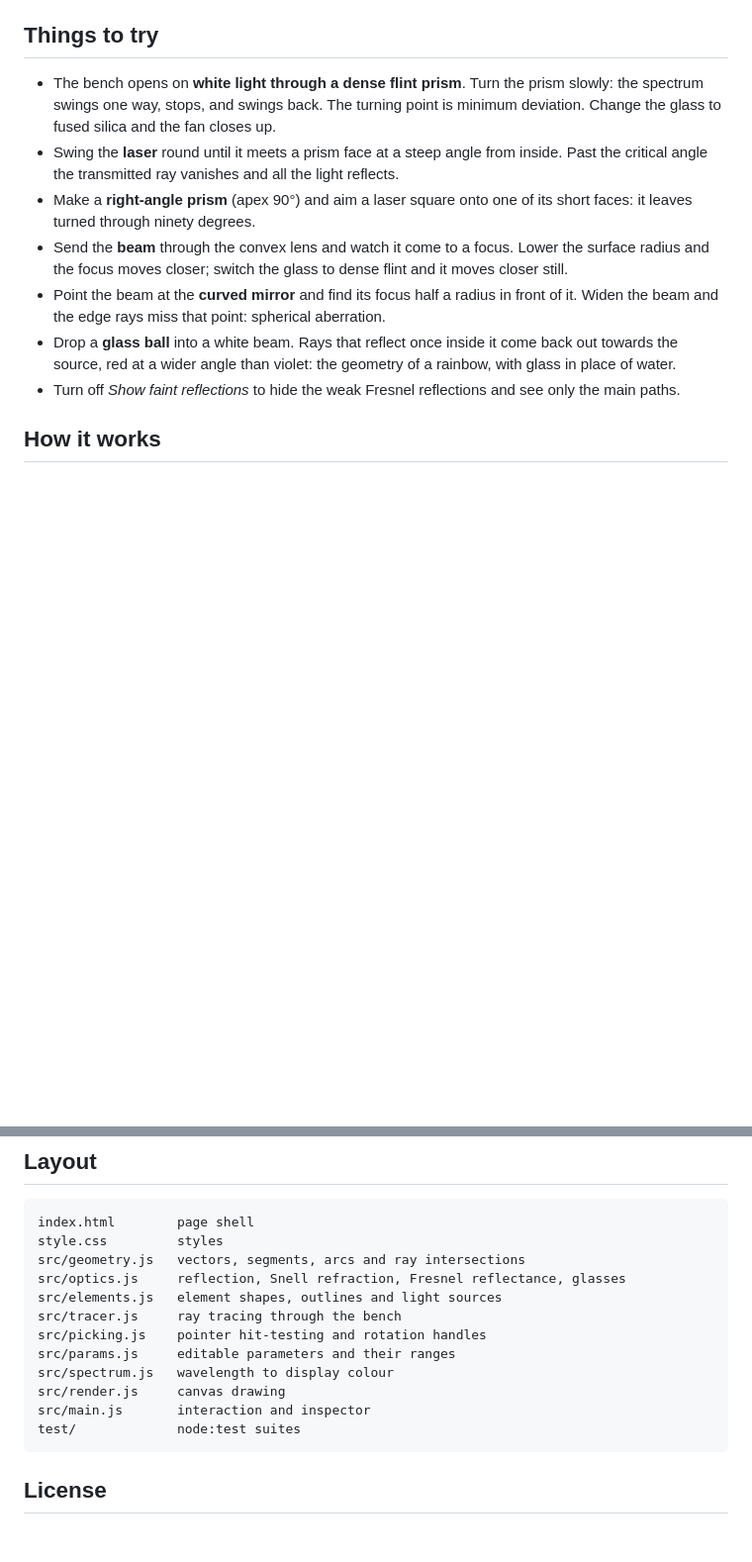
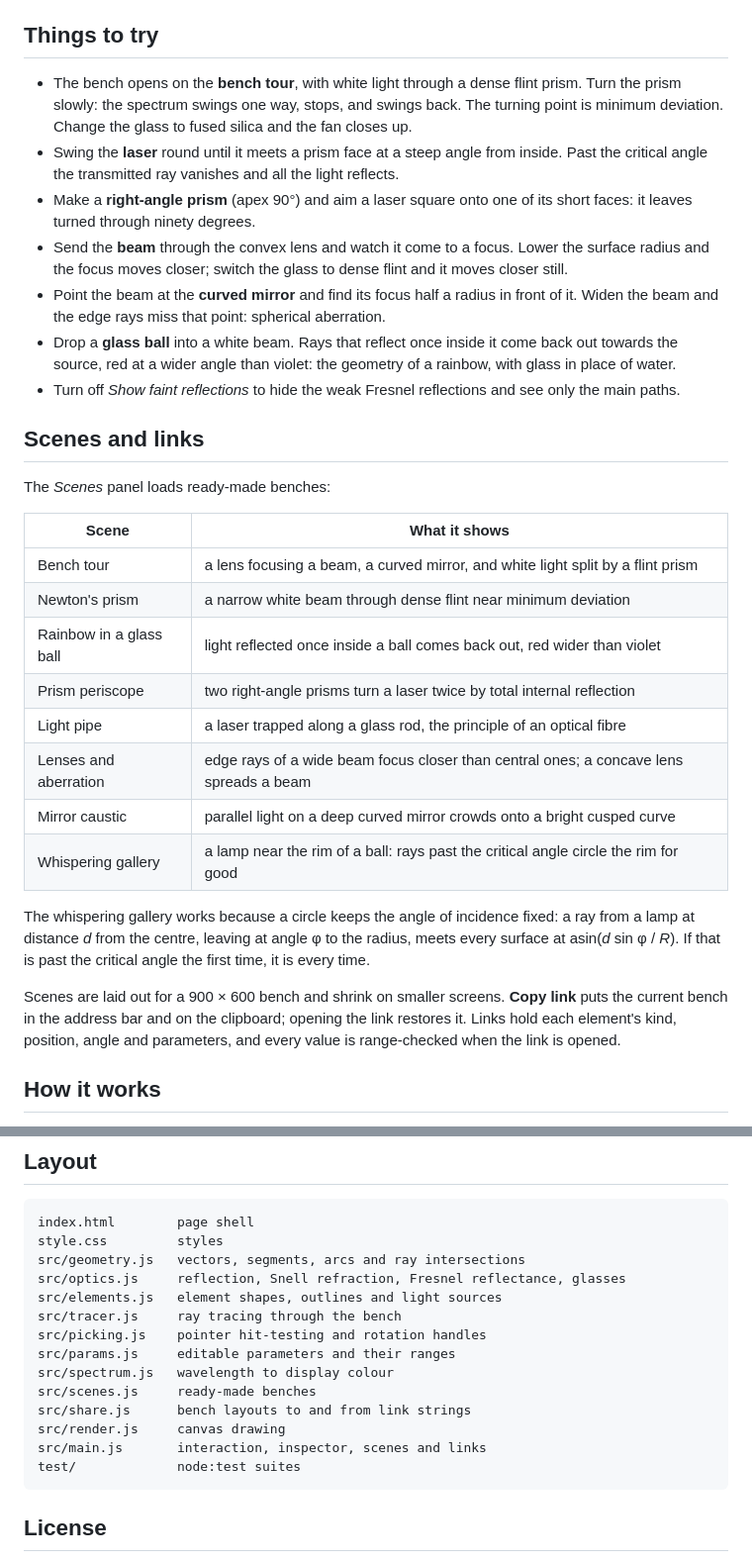
Before and after one commit to fushanbobfan/prismatic, a Markdown page: README.md, 2 parts joined by grey strips. Shown at 99% size. Rendered like a GitHub page; blank space fills up the shorter version.

Commit message:
Document the scenes, the whispering gallery geometry and share links

````diff
--- a/README.md
+++ b/README.md
@@ -24,8 +24,8 @@ Run the tests with `npm test` (Node 20 or newer).
 
 ## Things to try
 
-- The bench opens on **white light through a dense flint prism**. Turn the
-  prism slowly: the spectrum swings one way, stops, and swings back. The
+- The bench opens on the **bench tour**, with white light through a dense
+  flint prism. Turn the prism slowly: the spectrum swings one way, stops, and swings back. The
   turning point is minimum deviation. Change the glass to fused silica and the
   fan closes up.
 - Swing the **laser** round until it meets a prism face at a steep angle from
@@ -44,6 +44,31 @@ Run the tests with `npm test` (Node 20 or newer).
   geometry of a rainbow, with glass in place of water.
 - Turn off *Show faint reflections* to hide the weak Fresnel reflections and
   see only the main paths.
+
+## Scenes and links
+
+The *Scenes* panel loads ready-made benches:
+
+| Scene | What it shows |
+| --- | --- |
+| Bench tour | a lens focusing a beam, a curved mirror, and white light split by a flint prism |
+| Newton's prism | a narrow white beam through dense flint near minimum deviation |
+| Rainbow in a glass ball | light reflected once inside a ball comes back out, red wider than violet |
+| Prism periscope | two right-angle prisms turn a laser twice by total internal reflection |
+| Light pipe | a laser trapped along a glass rod, the principle of an optical fibre |
+| Lenses and aberration | edge rays of a wide beam focus closer than central ones; a concave lens spreads a beam |
+| Mirror caustic | parallel light on a deep curved mirror crowds onto a bright cusped curve |
+| Whispering gallery | a lamp near the rim of a ball: rays past the critical angle circle the rim for good |
+
+The whispering gallery works because a circle keeps the angle of incidence
+fixed: a ray from a lamp at distance *d* from the centre, leaving at angle φ to
+the radius, meets every surface at asin(*d* sin φ / *R*). If that is past the
+critical angle the first time, it is every time.
+
+Scenes are laid out for a 900 × 600 bench and shrink on smaller screens.
+**Copy link** puts the current bench in the address bar and on the clipboard;
+opening the link restores it. Links hold each element's kind, position, angle
+and parameters, and every value is range-checked when the link is opened.
 
 ## How it works
 
@@ -112,8 +137,10 @@ src/tracer.js     ray tracing through the bench
 src/picking.js    pointer hit-testing and rotation handles
 src/params.js     editable parameters and their ranges
 src/spectrum.js   wavelength to display colour
+src/scenes.js     ready-made benches
+src/share.js      bench layouts to and from link strings
 src/render.js     canvas drawing
-src/main.js       interaction and inspector
+src/main.js       interaction, inspector, scenes and links
 test/             node:test suites
 ```
 
````
